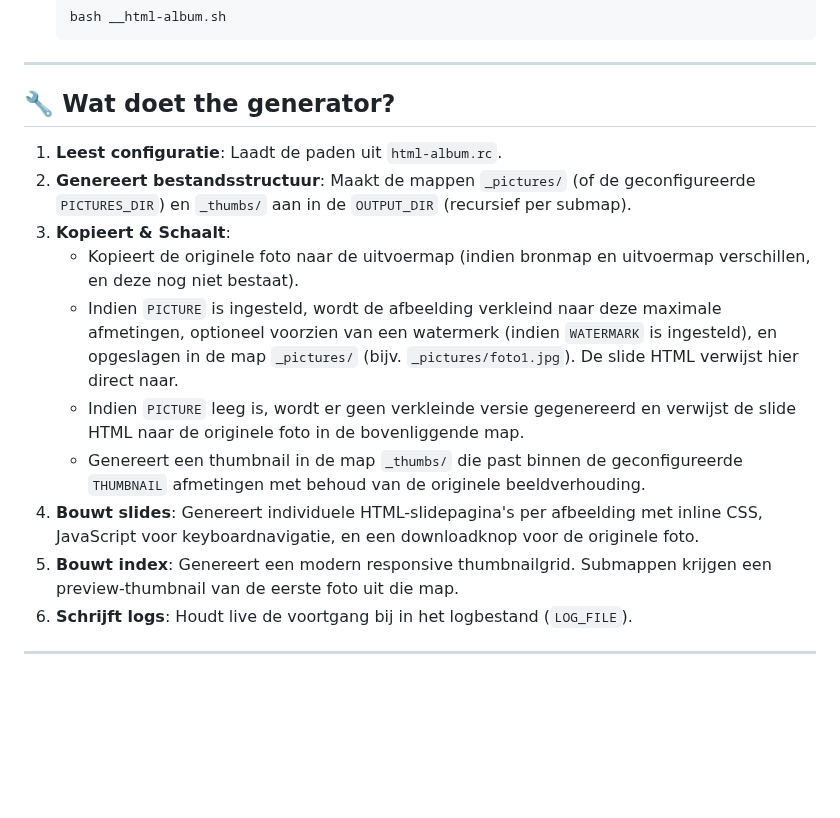
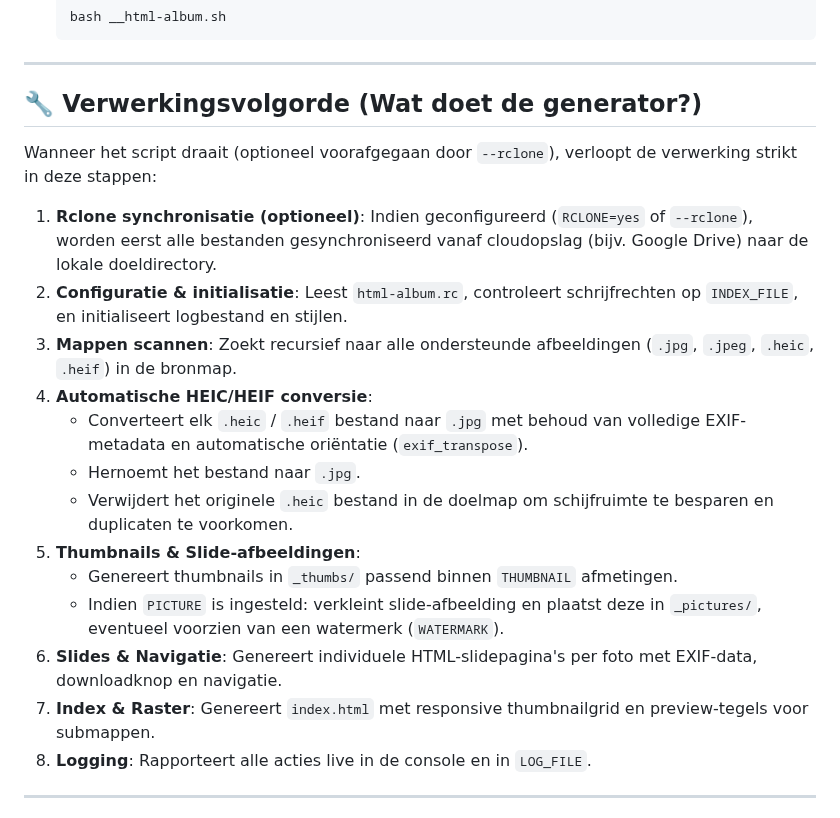
Before and after one commit to agrarix/html-album, a Markdown page: README.md, the part around the change. Rendered like a GitHub page; blank space fills up the shorter version.

Commit message:
Documenteer verwerkingsvolgorde (rclone -> HEIC conversie -> album)

```diff
--- a/README.md
+++ b/README.md
@@ -172,18 +172,23 @@ WM_ALLIGNMENT="center"
 
 ---
 
-## 🔧 Wat doet the generator?
+## 🔧 Verwerkingsvolgorde (Wat doet de generator?)
 
-1. **Leest configuratie**: Laadt de paden uit `html-album.rc`.
-2. **Genereert bestandsstructuur**: Maakt de mappen `_pictures/` (of de geconfigureerde `PICTURES_DIR`) en `_thumbs/` aan in de `OUTPUT_DIR` (recursief per submap).
-3. **Kopieert & Schaalt**:
-   - Kopieert de originele foto naar de uitvoermap (indien bronmap en uitvoermap verschillen, en deze nog niet bestaat).
-   - Indien `PICTURE` is ingesteld, wordt de afbeelding verkleind naar deze maximale afmetingen, optioneel voorzien van een watermerk (indien `WATERMARK` is ingesteld), en opgeslagen in de map `_pictures/` (bijv. `_pictures/foto1.jpg`). De slide HTML verwijst hier direct naar.
-   - Indien `PICTURE` leeg is, wordt er geen verkleinde versie gegenereerd en verwijst de slide HTML naar de originele foto in de bovenliggende map.
-   - Genereert een thumbnail in de map `_thumbs/` die past binnen de geconfigureerde `THUMBNAIL` afmetingen met behoud van de originele beeldverhouding.
-4. **Bouwt slides**: Genereert individuele HTML-slidepagina's per afbeelding met inline CSS, JavaScript voor keyboardnavigatie, en een downloadknop voor de originele foto.
-5. **Bouwt index**: Genereert een modern responsive thumbnailgrid. Submappen krijgen een preview-thumbnail van de eerste foto uit die map.
-6. **Schrijft logs**: Houdt live de voortgang bij in het logbestand (`LOG_FILE`).
+Wanneer het script draait (optioneel voorafgegaan door `--rclone`), verloopt de verwerking strikt in deze stappen:
+
+1. **Rclone synchronisatie (optioneel)**: Indien geconfigureerd (`RCLONE=yes` of `--rclone`), worden eerst alle bestanden gesynchroniseerd vanaf cloudopslag (bijv. Google Drive) naar de lokale doeldirectory.
+2. **Configuratie & initialisatie**: Leest `html-album.rc`, controleert schrijfrechten op `INDEX_FILE`, en initialiseert logbestand en stijlen.
+3. **Mappen scannen**: Zoekt recursief naar alle ondersteunde afbeeldingen (`.jpg`, `.jpeg`, `.heic`, `.heif`) in de bronmap.
+4. **Automatische HEIC/HEIF conversie**:
+   - Converteert elk `.heic` / `.heif` bestand naar `.jpg` met behoud van volledige EXIF-metadata en automatische oriëntatie (`exif_transpose`).
+   - Hernoemt het bestand naar `.jpg`.
+   - Verwijdert het originele `.heic` bestand in de doelmap om schijfruimte te besparen en duplicaten te voorkomen.
+5. **Thumbnails & Slide-afbeeldingen**:
+   - Genereert thumbnails in `_thumbs/` passend binnen `THUMBNAIL` afmetingen.
+   - Indien `PICTURE` is ingesteld: verkleint slide-afbeelding en plaatst deze in `_pictures/`, eventueel voorzien van een watermerk (`WATERMARK`).
+6. **Slides & Navigatie**: Genereert individuele HTML-slidepagina's per foto met EXIF-data, downloadknop en navigatie.
+7. **Index & Raster**: Genereert `index.html` met responsive thumbnailgrid en preview-tegels voor submappen.
+8. **Logging**: Rapporteert alle acties live in de console en in `LOG_FILE`.
 
 ---
 
```
